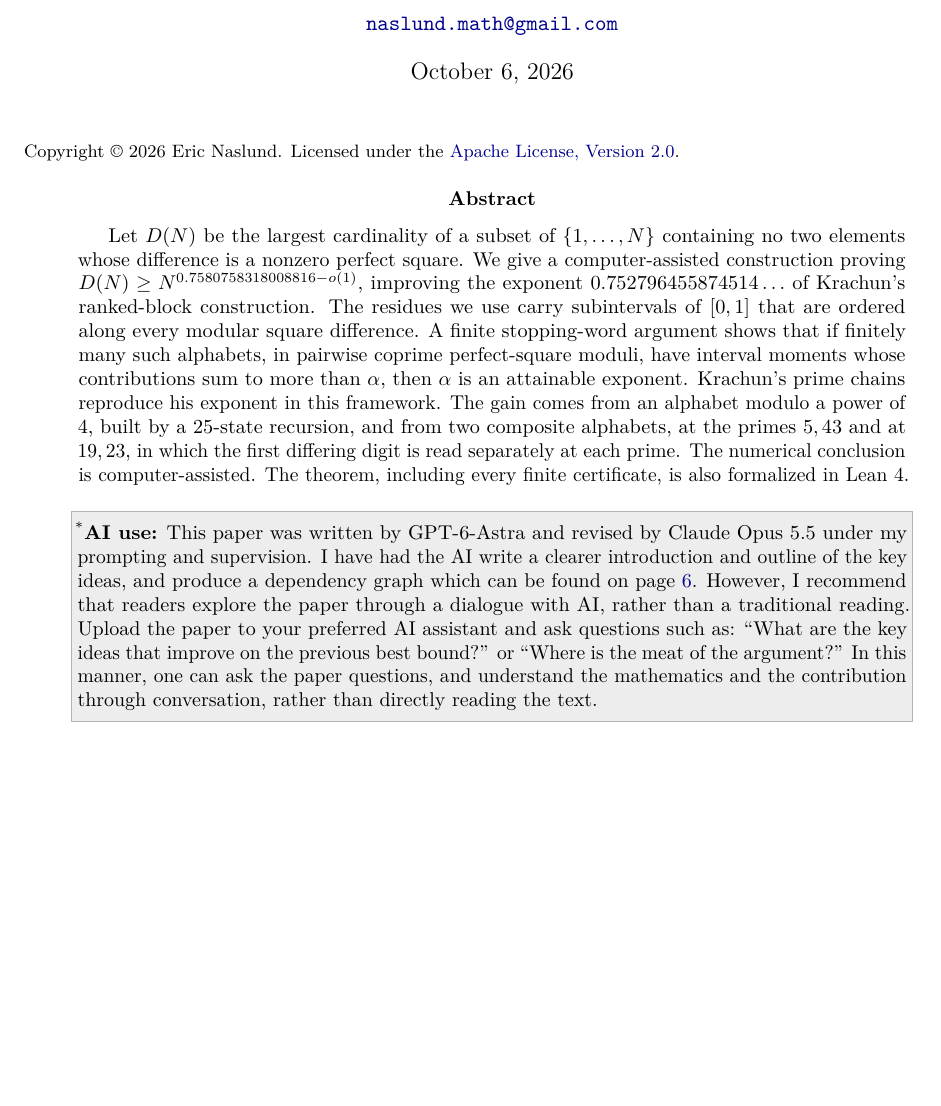
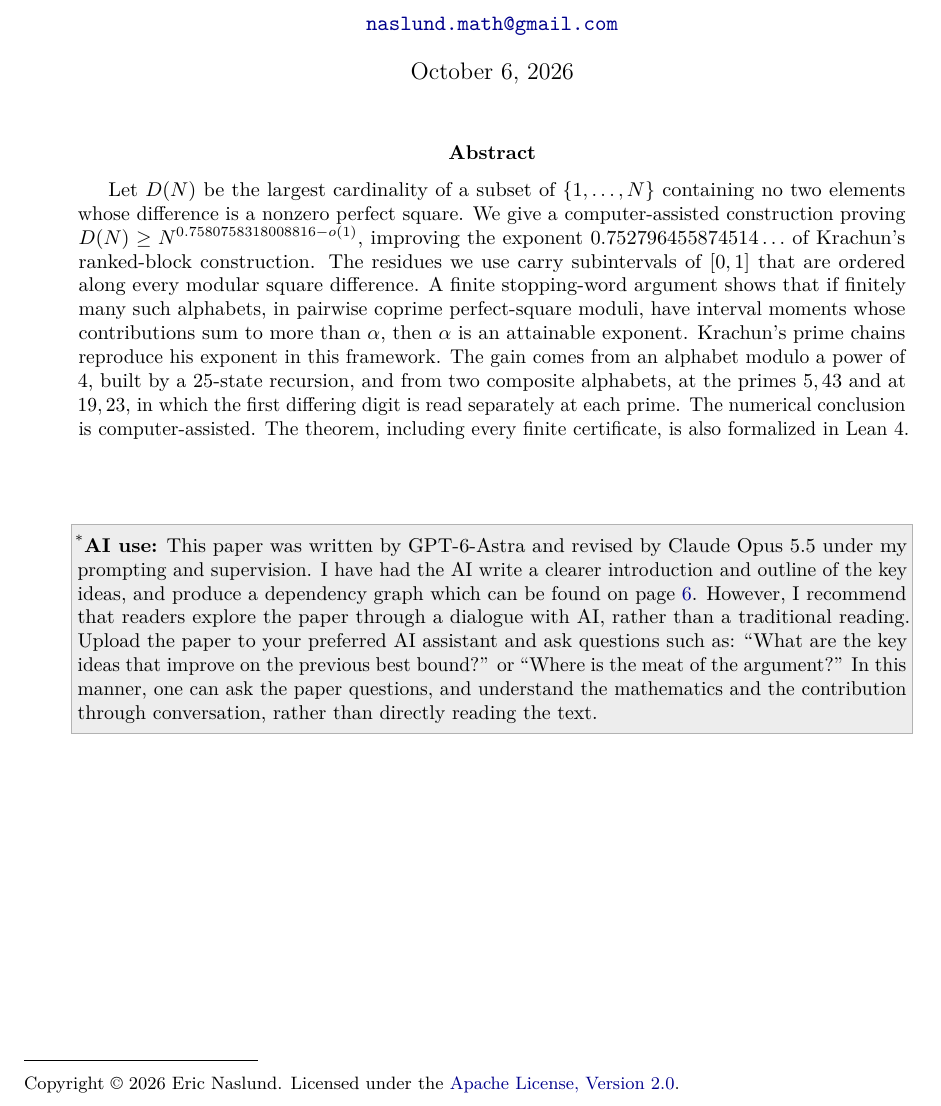
Before and after one commit to enaslund/sarkozy-lower-bound-0.758, a LaTeX paper (papers/square-difference-free-sets-of-exponent-0.7580758318.tex): part of page 1 of 26, cut so that both start at the same text, the shorter picture padded with empty space. Compiled offline with pdfLaTeX.

Commit message:
Space the AI-use box from the abstract; move the licence line to the page foot
Leave a gap between the abstract and the AI-use box and set the copyright
and licence line at the foot of page 1, as in the Linnik paper. Copied from
working commit 764f27e; papers/verification/revision-20261007.json has the
new hashes.

Co-Authored-By: Claude Opus 5.5 <noreply@anthropic.com>

```diff
--- a/papers/square-difference-free-sets-of-exponent-0.7580758318.tex
+++ b/papers/square-difference-free-sets-of-exponent-0.7580758318.tex
@@ -50,8 +50,6 @@
 \date{October 6, 2026}
 \begin{document}
 \maketitle
-\noindent{\footnotesize Copyright \textcopyright\ 2026 Eric Naslund.
-Licensed under the \href{https://www.apache.org/licenses/LICENSE-2.0}{Apache License, Version 2.0}.\par}
 \begin{abstract}
 Let $D(N)$ be the largest cardinality of a subset of $\{1,\ldots,N\}$
 containing no two elements whose difference is a nonzero perfect square. We
@@ -69,6 +67,7 @@ $19,23$, in which the first differing digit is read separately at each prime. Th
 numerical conclusion is computer-assisted. The theorem, including every finite
 certificate, is also formalized in Lean~4.
 \end{abstract}
+\vspace{1.5\baselineskip}
 \begin{center}
 \fcolorbox{gray!60}{aiboxshade}{%
 \begin{minipage}{\dimexpr0.9\linewidth-2\fboxsep-2\fboxrule\relax}
@@ -80,6 +79,10 @@ Upload the paper to your preferred AI assistant and ask questions such as: ``Wha
 In this manner, one can ask the paper questions, and understand the mathematics and the contribution through conversation, rather than directly reading the text.\vspace{2pt}
 \end{minipage}}
 \end{center}
+\vfill
+\noindent\rule{0.25\linewidth}{0.4pt}\par\smallskip
+\noindent{\footnotesize Copyright \textcopyright\ 2026 Eric Naslund.
+Licensed under the \href{https://www.apache.org/licenses/LICENSE-2.0}{Apache License, Version 2.0}.\par}
 \clearpage
 \setcounter{tocdepth}{1}
 \begingroup
```
Also changed, not shown: papers/README.md, papers/square-difference-free-sets-of-exponent-0.7580758318.pdf, 1 other file.
